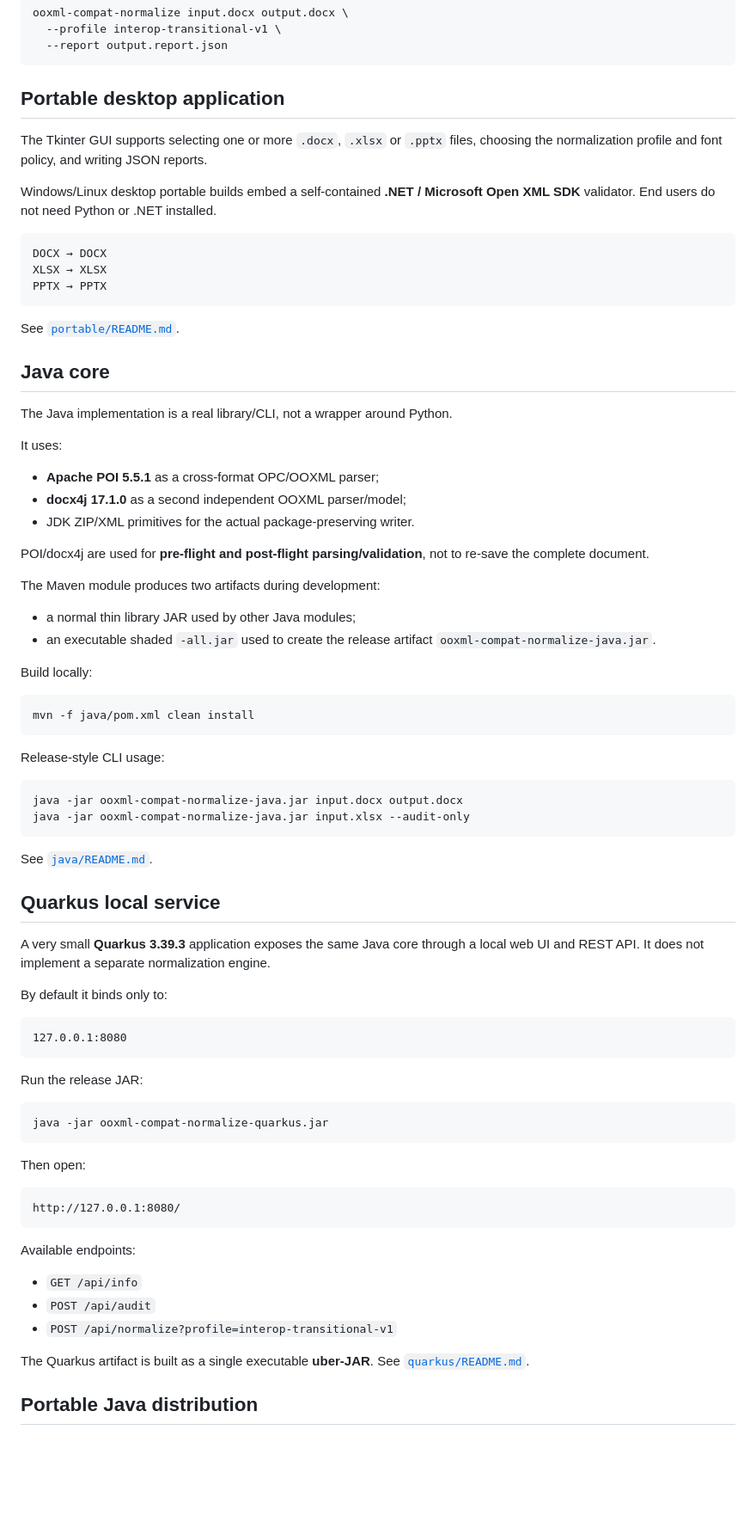
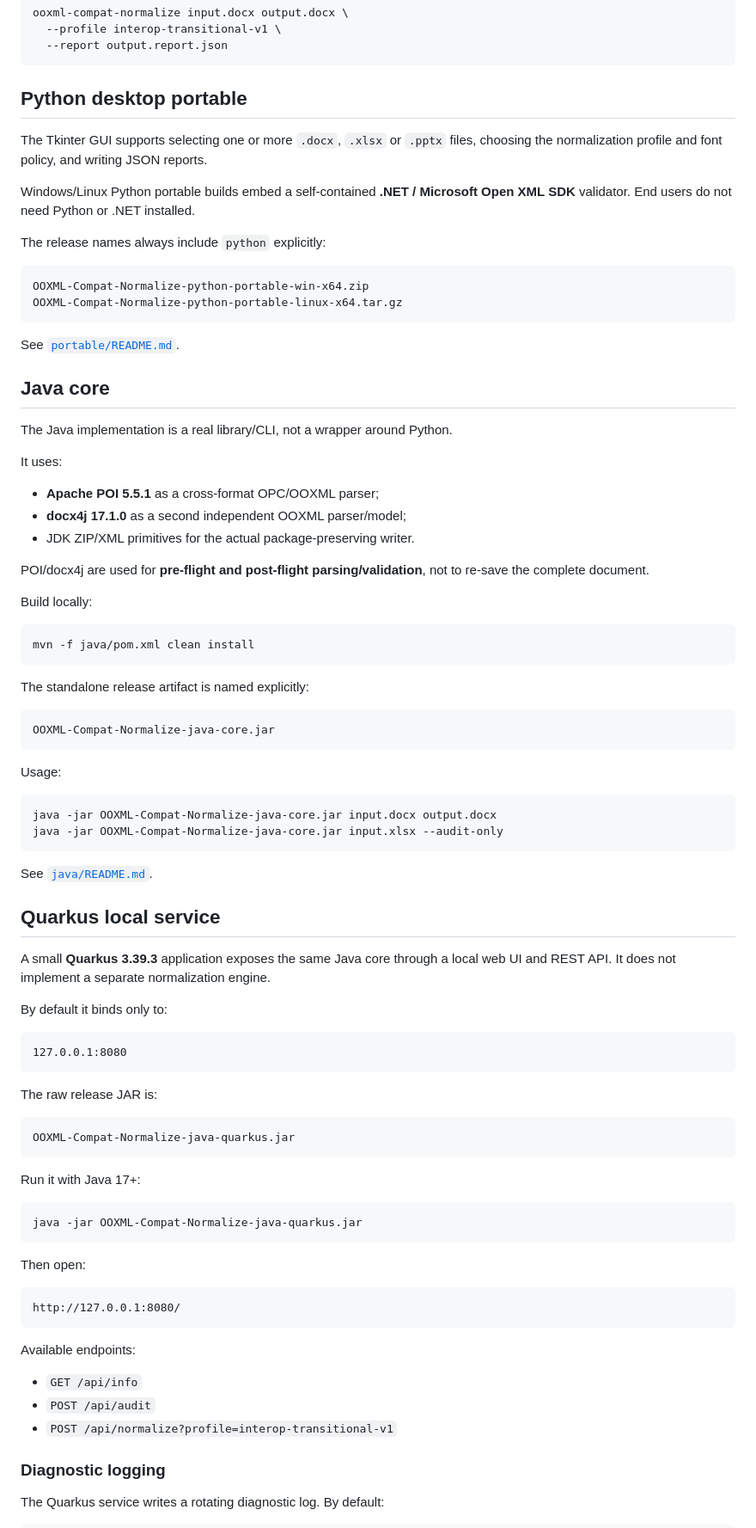
Before and after one commit to p4535992/nexu-ooxml-compat-normalize, a Markdown page: README.md, the part around one of its changes. Shown at 86% size. Drawn GitHub-style; blank space fills up the shorter version.

````diff
--- a/README.md
+++ b/README.md
@@ -138,16 +138,17 @@ ooxml-compat-normalize input.docx output.docx \
   --report output.report.json
 ```
 
-## Portable desktop application
+## Python desktop portable
 
 The Tkinter GUI supports selecting one or more `.docx`, `.xlsx` or `.pptx` files, choosing the normalization profile and font policy, and writing JSON reports.
 
-Windows/Linux desktop portable builds embed a self-contained **.NET / Microsoft Open XML SDK** validator. End users do not need Python or .NET installed.
+Windows/Linux Python portable builds embed a self-contained **.NET / Microsoft Open XML SDK** validator. End users do not need Python or .NET installed.
+
+The release names always include `python` explicitly:
 
 ```text
-DOCX → DOCX
-XLSX → XLSX
-PPTX → PPTX
+OOXML-Compat-Normalize-python-portable-win-x64.zip
+OOXML-Compat-Normalize-python-portable-linux-x64.tar.gz
 ```
 
 See [`portable/README.md`](portable/README.md).
@@ -164,29 +165,30 @@ It uses:
 
 POI/docx4j are used for **pre-flight and post-flight parsing/validation**, not to re-save the complete document.
 
-The Maven module produces two artifacts during development:
-
-- a normal thin library JAR used by other Java modules;
-- an executable shaded `-all.jar` used to create the release artifact `ooxml-compat-normalize-java.jar`.
-
 Build locally:
 
 ```bash
 mvn -f java/pom.xml clean install
 ```
 
-Release-style CLI usage:
+The standalone release artifact is named explicitly:
+
+```text
+OOXML-Compat-Normalize-java-core.jar
+```
+
+Usage:
 
 ```bash
-java -jar ooxml-compat-normalize-java.jar input.docx output.docx
-java -jar ooxml-compat-normalize-java.jar input.xlsx --audit-only
+java -jar OOXML-Compat-Normalize-java-core.jar input.docx output.docx
+java -jar OOXML-Compat-Normalize-java-core.jar input.xlsx --audit-only
 ```
 
 See [`java/README.md`](java/README.md).
 
 ## Quarkus local service
 
-A very small **Quarkus 3.39.3** application exposes the same Java core through a local web UI and REST API. It does not implement a separate normalization engine.
+A small **Quarkus 3.39.3** application exposes the same Java core through a local web UI and REST API. It does not implement a separate normalization engine.
 
 By default it binds only to:
 
@@ -194,10 +196,16 @@ By default it binds only to:
 127.0.0.1:8080
 ```
 
-Run the release JAR:
+The raw release JAR is:
+
+```text
+OOXML-Compat-Normalize-java-quarkus.jar
+```
+
+Run it with Java 17+:
 
 ```bash
-java -jar ooxml-compat-normalize-quarkus.jar
+java -jar OOXML-Compat-Normalize-java-quarkus.jar
 ```
 
 Then open:
@@ -212,7 +220,7 @@ Available endpoints:
 - `POST /api/audit`
 - `POST /api/normalize?profile=interop-transitional-v1`
 
-The Quarkus artifact is built as a single executable **uber-JAR**. See [`quarkus/README.md`](quarkus/README.md).
+### Diagnostic logging
 
-## Portable Java distribution
+The Quarkus service writes a rotating diagnostic log. By default:
 
````
Also changed, not shown: other parts of README.md (+67 -29 lines).
